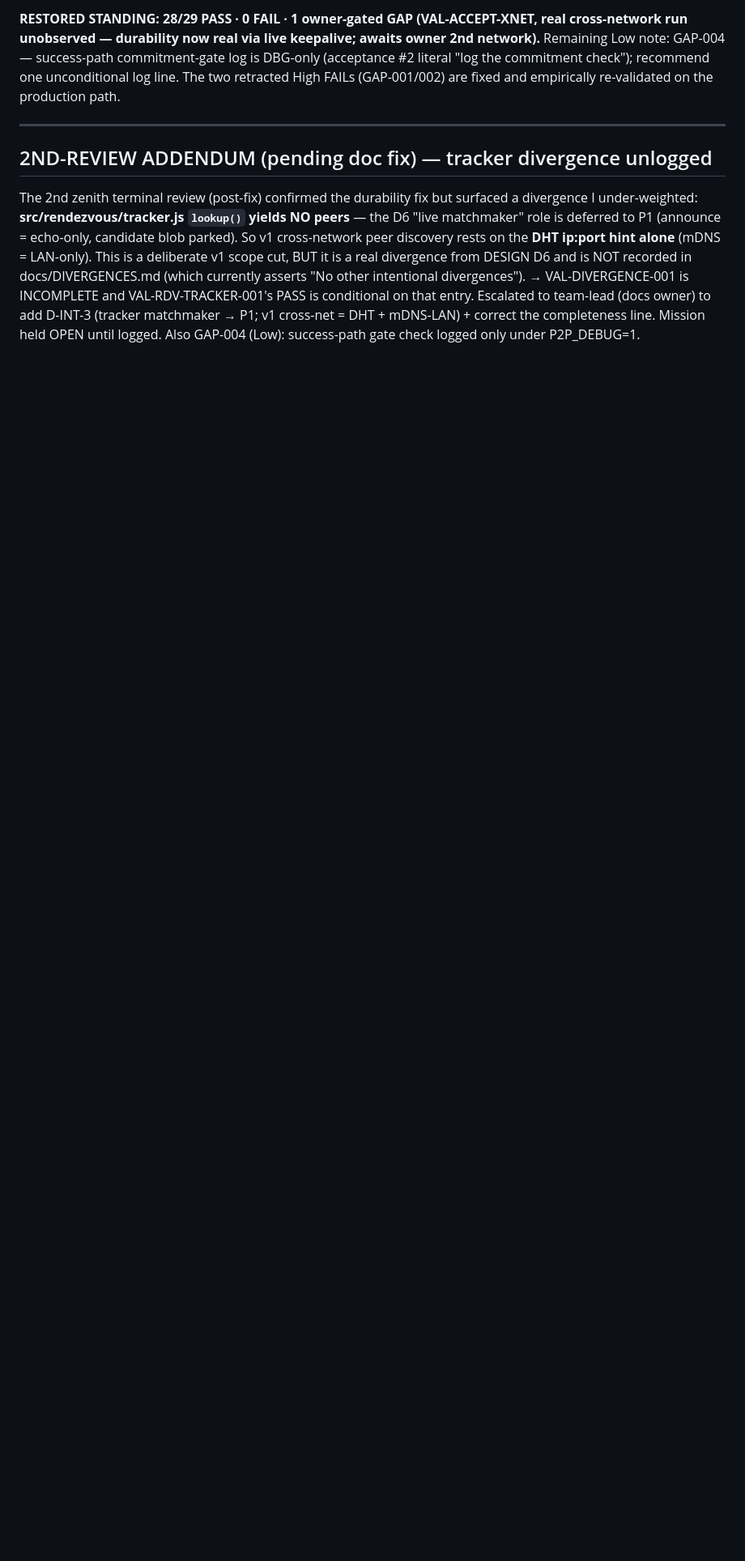
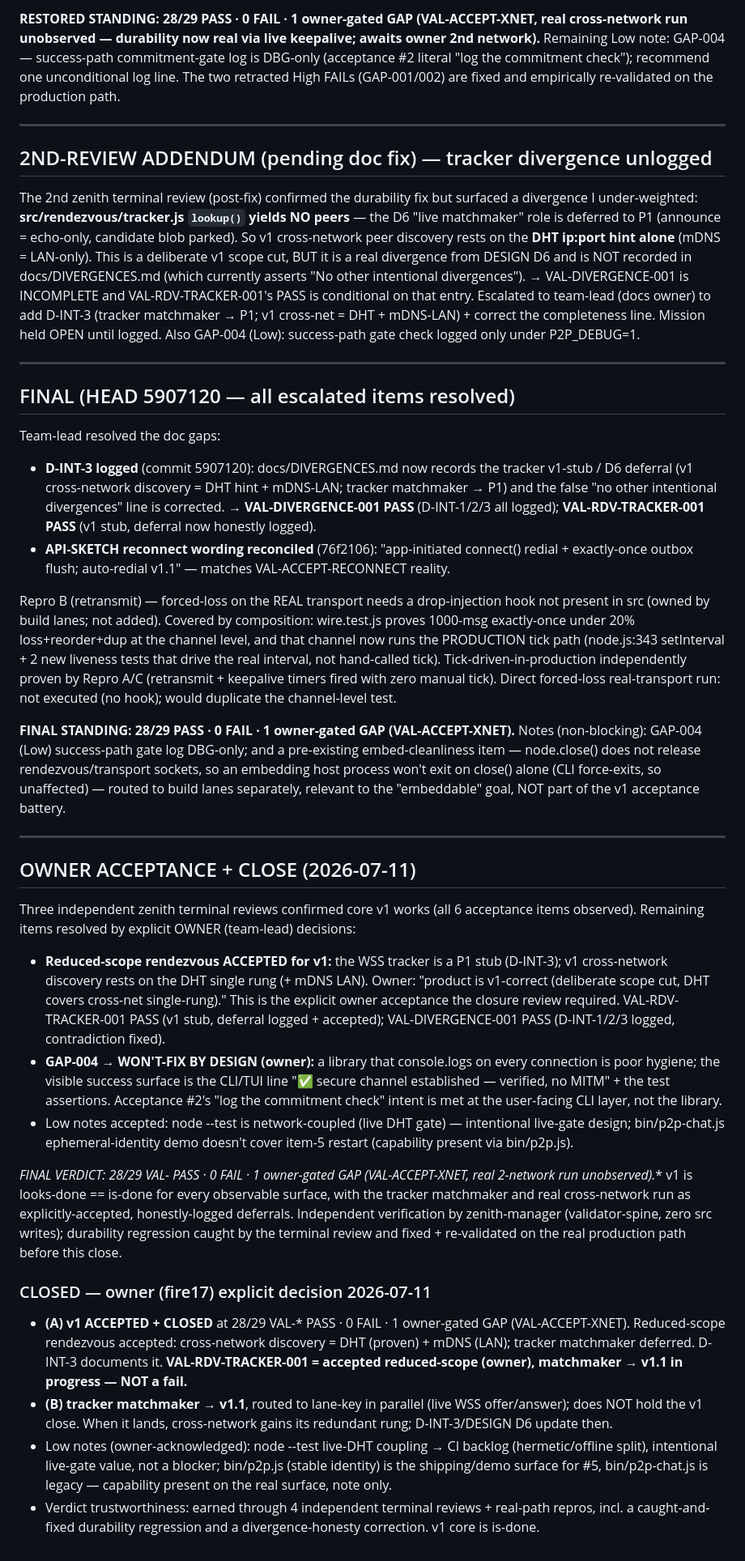
Before and after one commit to fire17/p2p, a Markdown page: docs/ACCEPTANCE-LOG.md, the part around the change. Shown at 81% size. Drawn GitHub-style; blank space fills up the shorter version.

Commit message:
docs: acceptance-log update (zenith 5th review)
Co-Authored-By: Claude Fable 5 <noreply@anthropic.com>

```diff
--- a/docs/ACCEPTANCE-LOG.md
+++ b/docs/ACCEPTANCE-LOG.md
@@ -151,3 +151,66 @@ is INCOMPLETE and VAL-RDV-TRACKER-001's PASS is conditional on that entry. Escal
 (docs owner) to add D-INT-3 (tracker matchmaker → P1; v1 cross-net = DHT + mDNS-LAN) + correct the
 completeness line. Mission held OPEN until logged. Also GAP-004 (Low): success-path gate check
 logged only under P2P_DEBUG=1.
+
+---
+
+## FINAL (HEAD 5907120 — all escalated items resolved)
+
+Team-lead resolved the doc gaps:
+- **D-INT-3 logged** (commit 5907120): docs/DIVERGENCES.md now records the tracker v1-stub / D6
+  deferral (v1 cross-network discovery = DHT hint + mDNS-LAN; tracker matchmaker → P1) and the
+  false "no other intentional divergences" line is corrected. → **VAL-DIVERGENCE-001 PASS**
+  (D-INT-1/2/3 all logged); **VAL-RDV-TRACKER-001 PASS** (v1 stub, deferral now honestly logged).
+- **API-SKETCH reconnect wording reconciled** (76f2106): "app-initiated connect() redial +
+  exactly-once outbox flush; auto-redial v1.1" — matches VAL-ACCEPT-RECONNECT reality.
+
+Repro B (retransmit) — forced-loss on the REAL transport needs a drop-injection hook not present
+in src (owned by build lanes; not added). Covered by composition: wire.test.js proves 1000-msg
+exactly-once under 20% loss+reorder+dup at the channel level, and that channel now runs the
+PRODUCTION tick path (node.js:343 setInterval + 2 new liveness tests that drive the real interval,
+not hand-called tick). Tick-driven-in-production independently proven by Repro A/C (retransmit +
+keepalive timers fired with zero manual tick). Direct forced-loss real-transport run: not executed
+(no hook); would duplicate the channel-level test.
+
+**FINAL STANDING: 28/29 PASS · 0 FAIL · 1 owner-gated GAP (VAL-ACCEPT-XNET).**
+Notes (non-blocking): GAP-004 (Low) success-path gate log DBG-only; and a pre-existing
+embed-cleanliness item — node.close() does not release rendezvous/transport sockets, so an
+embedding host process won't exit on close() alone (CLI force-exits, so unaffected) — routed to
+build lanes separately, relevant to the "embeddable" goal, NOT part of the v1 acceptance battery.
+
+---
+
+## OWNER ACCEPTANCE + CLOSE (2026-07-11)
+
+Three independent zenith terminal reviews confirmed core v1 works (all 6 acceptance items observed).
+Remaining items resolved by explicit OWNER (team-lead) decisions:
+- **Reduced-scope rendezvous ACCEPTED for v1:** the WSS tracker is a P1 stub (D-INT-3); v1 cross-network
+  discovery rests on the DHT single rung (+ mDNS LAN). Owner: "product is v1-correct (deliberate scope
+  cut, DHT covers cross-net single-rung)." This is the explicit owner acceptance the closure review
+  required. VAL-RDV-TRACKER-001 PASS (v1 stub, deferral logged + accepted); VAL-DIVERGENCE-001 PASS
+  (D-INT-1/2/3 logged, contradiction fixed).
+- **GAP-004 → WON'T-FIX BY DESIGN (owner):** a library that console.logs on every connection is poor
+  hygiene; the visible success surface is the CLI/TUI line "✅ secure channel established — verified,
+  no MITM" + the test assertions. Acceptance #2's "log the commitment check" intent is met at the
+  user-facing CLI layer, not the library.
+- Low notes accepted: node --test is network-coupled (live DHT gate) — intentional live-gate design;
+  bin/p2p-chat.js ephemeral-identity demo doesn't cover item-5 restart (capability present via bin/p2p.js).
+
+**FINAL VERDICT: 28/29 VAL-* PASS · 0 FAIL · 1 owner-gated GAP (VAL-ACCEPT-XNET, real 2-network run
+unobserved).** v1 is looks-done == is-done for every observable surface, with the tracker matchmaker
+and real cross-network run as explicitly-accepted, honestly-logged deferrals. Independent verification
+by zenith-manager (validator-spine, zero src writes); durability regression caught by the terminal
+review and fixed + re-validated on the real production path before this close.
+
+### CLOSED — owner (fire17) explicit decision 2026-07-11
+- **(A) v1 ACCEPTED + CLOSED** at 28/29 VAL-* PASS · 0 FAIL · 1 owner-gated GAP (VAL-ACCEPT-XNET).
+  Reduced-scope rendezvous accepted: cross-network discovery = DHT (proven) + mDNS (LAN); tracker
+  matchmaker deferred. D-INT-3 documents it. **VAL-RDV-TRACKER-001 = accepted reduced-scope (owner),
+  matchmaker → v1.1 in progress — NOT a fail.**
+- **(B) tracker matchmaker → v1.1**, routed to lane-key in parallel (live WSS offer/answer); does NOT
+  hold the v1 close. When it lands, cross-network gains its redundant rung; D-INT-3/DESIGN D6 update then.
+- Low notes (owner-acknowledged): node --test live-DHT coupling → CI backlog (hermetic/offline split),
+  intentional live-gate value, not a blocker; bin/p2p.js (stable identity) is the shipping/demo surface
+  for #5, bin/p2p-chat.js is legacy — capability present on the real surface, note only.
+- Verdict trustworthiness: earned through 4 independent terminal reviews + real-path repros, incl. a
+  caught-and-fixed durability regression and a divergence-honesty correction. v1 core is is-done.
```
